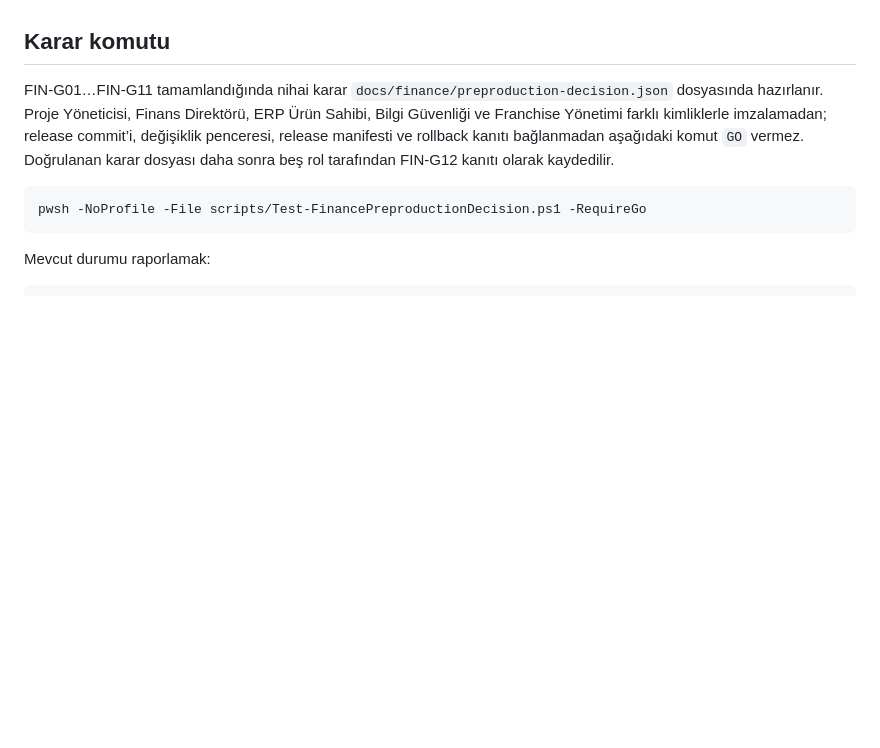
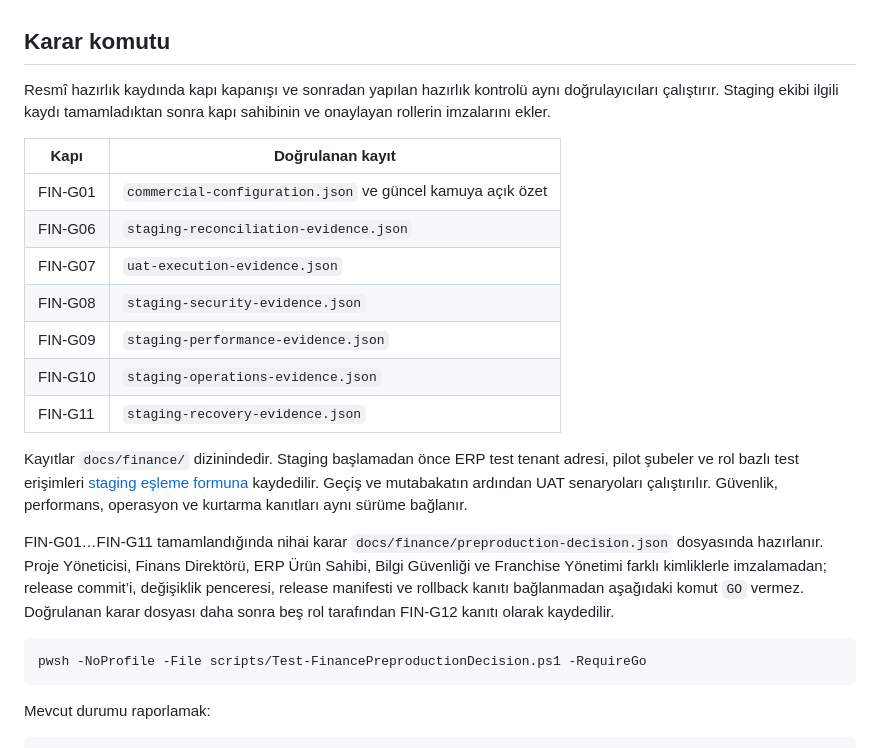
Before and after one commit to samivolkan/OTOTR-FRANCHISE-MASTER, a Markdown page: docs/finance/uat-preproduction-plan.md, the part around the change. GitHub-like rendering; blank space fills up the shorter version.

Commit message:
docs(finance): map staging evidence to readiness gates

````diff
--- a/docs/finance/uat-preproduction-plan.md
+++ b/docs/finance/uat-preproduction-plan.md
@@ -84,6 +84,20 @@ pwsh -NoProfile -File scripts/Test-FinanceStagingSecurity.ps1 -RequirePassed
 
 ## Karar komutu
 
+Resmî hazırlık kaydında kapı kapanışı ve sonradan yapılan hazırlık kontrolü aynı doğrulayıcıları çalıştırır. Staging ekibi ilgili kaydı tamamladıktan sonra kapı sahibinin ve onaylayan rollerin imzalarını ekler.
+
+| Kapı | Doğrulanan kayıt |
+|---|---|
+| FIN-G01 | `commercial-configuration.json` ve güncel kamuya açık özet |
+| FIN-G06 | `staging-reconciliation-evidence.json` |
+| FIN-G07 | `uat-execution-evidence.json` |
+| FIN-G08 | `staging-security-evidence.json` |
+| FIN-G09 | `staging-performance-evidence.json` |
+| FIN-G10 | `staging-operations-evidence.json` |
+| FIN-G11 | `staging-recovery-evidence.json` |
+
+Kayıtlar `docs/finance/` dizinindedir. Staging başlamadan önce ERP test tenant adresi, pilot şubeler ve rol bazlı test erişimleri [staging eşleme formuna](erp-staging-mapping-intake.md) kaydedilir. Geçiş ve mutabakatın ardından UAT senaryoları çalıştırılır. Güvenlik, performans, operasyon ve kurtarma kanıtları aynı sürüme bağlanır.
+
 FIN-G01…FIN-G11 tamamlandığında nihai karar `docs/finance/preproduction-decision.json` dosyasında hazırlanır. Proje Yöneticisi, Finans Direktörü, ERP Ürün Sahibi, Bilgi Güvenliği ve Franchise Yönetimi farklı kimliklerle imzalamadan; release commit’i, değişiklik penceresi, release manifesti ve rollback kanıtı bağlanmadan aşağıdaki komut `GO` vermez. Doğrulanan karar dosyası daha sonra beş rol tarafından FIN-G12 kanıtı olarak kaydedilir.
 
 ```powershell
````
